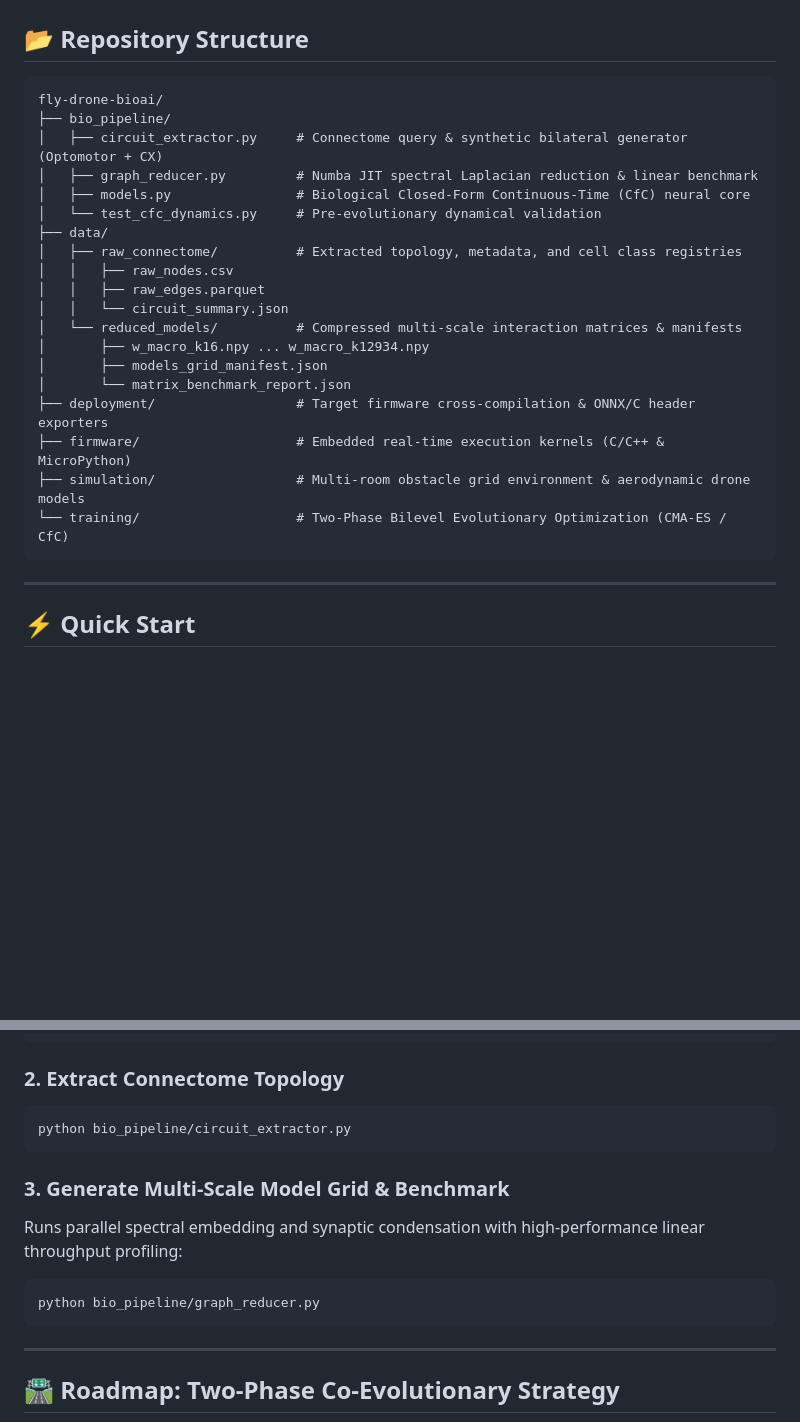
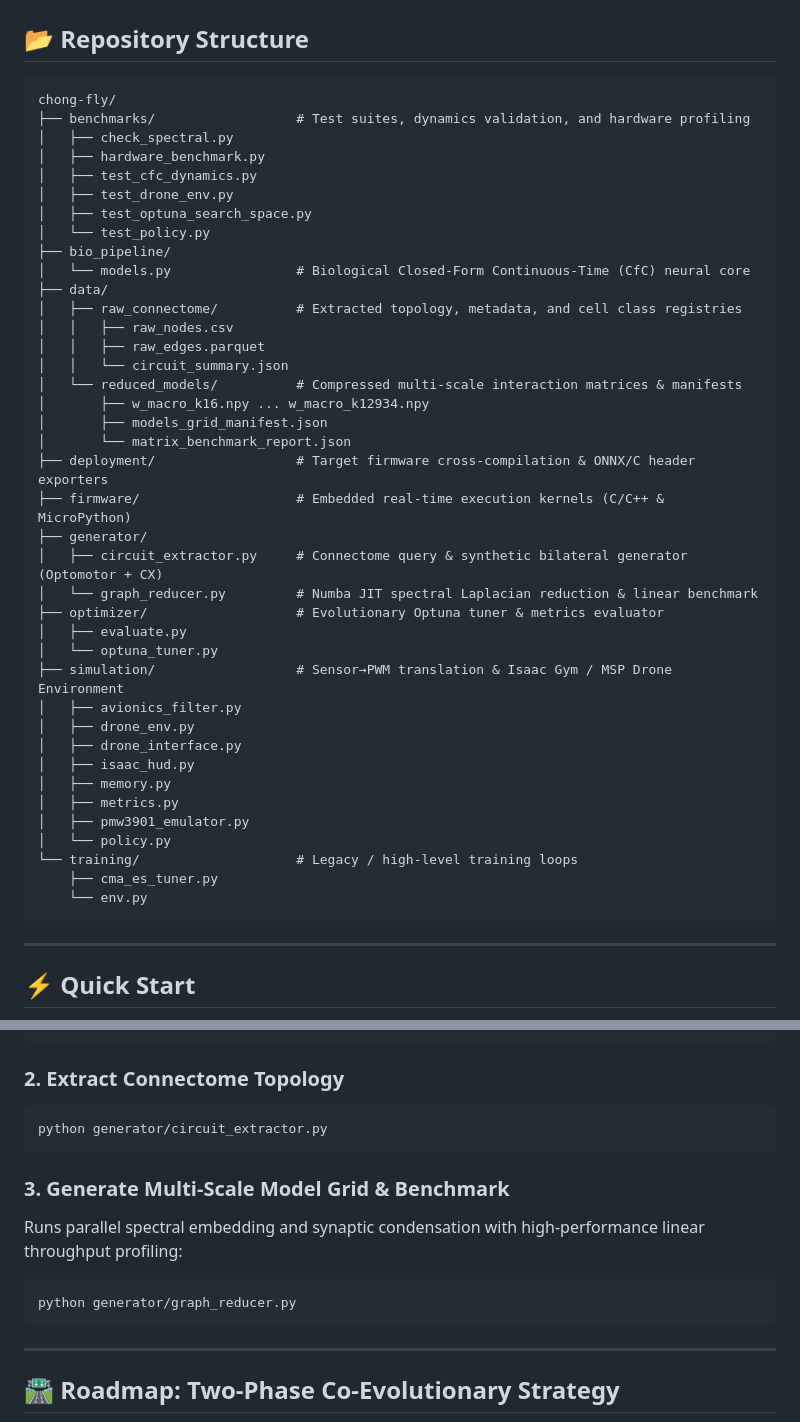
Before and after one commit to ShadowC707/chong-fly, a Markdown page: README.md, 2 parts joined by grey strips. Rendered like a GitHub page; blank space fills up the shorter version.

Commit message:
Quick update on the README.md

````diff
--- a/README.md
+++ b/README.md
@@ -56,12 +56,16 @@ The reduction collapses the 12.9k biological graph into 11 macro-cluster interac
 ## 📂 Repository Structure
 
 ```text
-fly-drone-bioai/
+chong-fly/
+├── benchmarks/                  # Test suites, dynamics validation, and hardware profiling
+│   ├── check_spectral.py
+│   ├── hardware_benchmark.py
+│   ├── test_cfc_dynamics.py
+│   ├── test_drone_env.py
+│   ├── test_optuna_search_space.py
+│   └── test_policy.py
 ├── bio_pipeline/
-│   ├── circuit_extractor.py     # Connectome query & synthetic bilateral generator (Optomotor + CX)
-│   ├── graph_reducer.py         # Numba JIT spectral Laplacian reduction & linear benchmark
-│   ├── models.py                # Biological Closed-Form Continuous-Time (CfC) neural core
-│   └── test_cfc_dynamics.py     # Pre-evolutionary dynamical validation
+│   └── models.py                # Biological Closed-Form Continuous-Time (CfC) neural core
 ├── data/
 │   ├── raw_connectome/          # Extracted topology, metadata, and cell class registries
 │   │   ├── raw_nodes.csv
@@ -73,8 +77,24 @@ fly-drone-bioai/
 │       └── matrix_benchmark_report.json
 ├── deployment/                  # Target firmware cross-compilation & ONNX/C header exporters
 ├── firmware/                    # Embedded real-time execution kernels (C/C++ & MicroPython)
-├── simulation/                  # Multi-room obstacle grid environment & aerodynamic drone models
-└── training/                    # Two-Phase Bilevel Evolutionary Optimization (CMA-ES / CfC)
+├── generator/
+│   ├── circuit_extractor.py     # Connectome query & synthetic bilateral generator (Optomotor + CX)
+│   └── graph_reducer.py         # Numba JIT spectral Laplacian reduction & linear benchmark
+├── optimizer/                   # Evolutionary Optuna tuner & metrics evaluator
+│   ├── evaluate.py
+│   └── optuna_tuner.py
+├── simulation/                  # Sensor→PWM translation & Isaac Gym / MSP Drone Environment
+│   ├── avionics_filter.py
+│   ├── drone_env.py
+│   ├── drone_interface.py
+│   ├── isaac_hud.py
+│   ├── memory.py
+│   ├── metrics.py
+│   ├── pmw3901_emulator.py
+│   └── policy.py
+└── training/                    # Legacy / high-level training loops
+    ├── cma_es_tuner.py
+    └── env.py
 ```
 
 ---
@@ -99,13 +119,13 @@ pip install numpy pandas scipy scikit-learn torch numba pyarrow
 
 ### 2. Extract Connectome Topology
 ```bash
-python bio_pipeline/circuit_extractor.py
+python generator/circuit_extractor.py
 ```
 
 ### 3. Generate Multi-Scale Model Grid & Benchmark
 Runs parallel spectral embedding and synaptic condensation with high-performance linear throughput profiling:
 ```bash
-python bio_pipeline/graph_reducer.py
+python generator/graph_reducer.py
 ```
 
 ---
````
